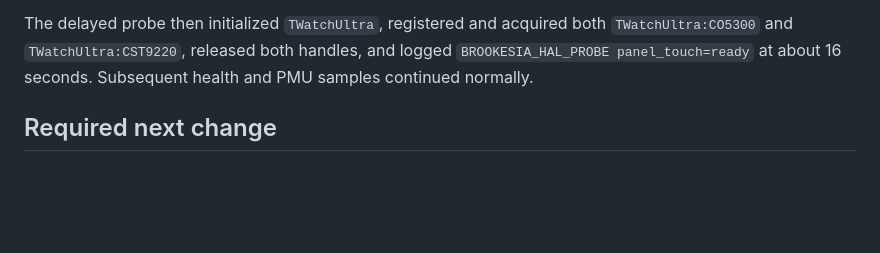
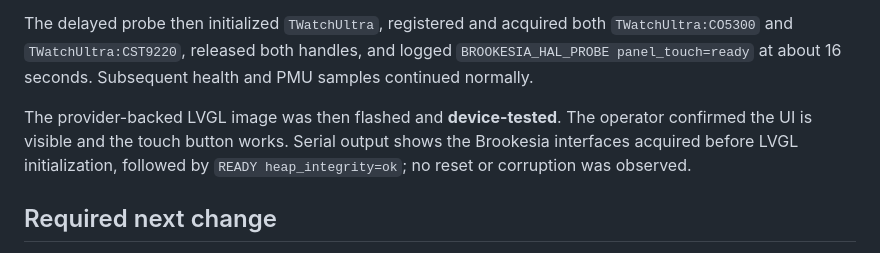
Before and after one commit to LindezaGrey/ultrawatch, a Markdown page: docs/bringup/phase-5-brookesia.md, the part around the change. Drawn GitHub-style; blank space fills up the shorter version.

Commit message:
Record provider-backed LVGL validation

```diff
--- a/docs/bringup/phase-5-brookesia.md
+++ b/docs/bringup/phase-5-brookesia.md
@@ -31,6 +31,11 @@ The delayed probe then initialized `TWatchUltra`, registered and acquired both
 `TWatchUltra:CO5300` and `TWatchUltra:CST9220`, released both handles, and
 logged `BROOKESIA_HAL_PROBE panel_touch=ready` at about 16 seconds. Subsequent
 health and PMU samples continued normally.
+
+The provider-backed LVGL image was then flashed and **device-tested**. The
+operator confirmed the UI is visible and the touch button works. Serial output
+shows the Brookesia interfaces acquired before LVGL initialization, followed
+by `READY heap_integrity=ok`; no reset or corruption was observed.
 
 ## Required next change
 
```
